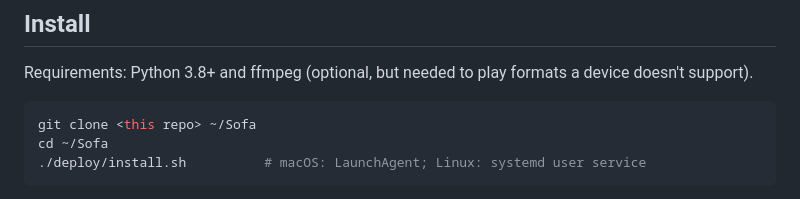
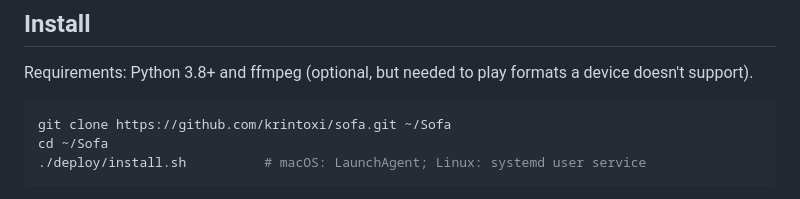
Before and after one commit to krintoxi/sofa, a Markdown page: README.md, the part around the change. Rendered like a GitHub page.

Commit message:
README: real clone URL

````diff
--- a/README.md
+++ b/README.md
@@ -43,7 +43,7 @@ Requirements: Python 3.8+ and ffmpeg (optional, but needed to play formats a dev
 doesn't support).
 
 ```sh
-git clone <this repo> ~/Sofa
+git clone https://github.com/krintoxi/sofa.git ~/Sofa
 cd ~/Sofa
 ./deploy/install.sh          # macOS: LaunchAgent; Linux: systemd user service
 ```
````
